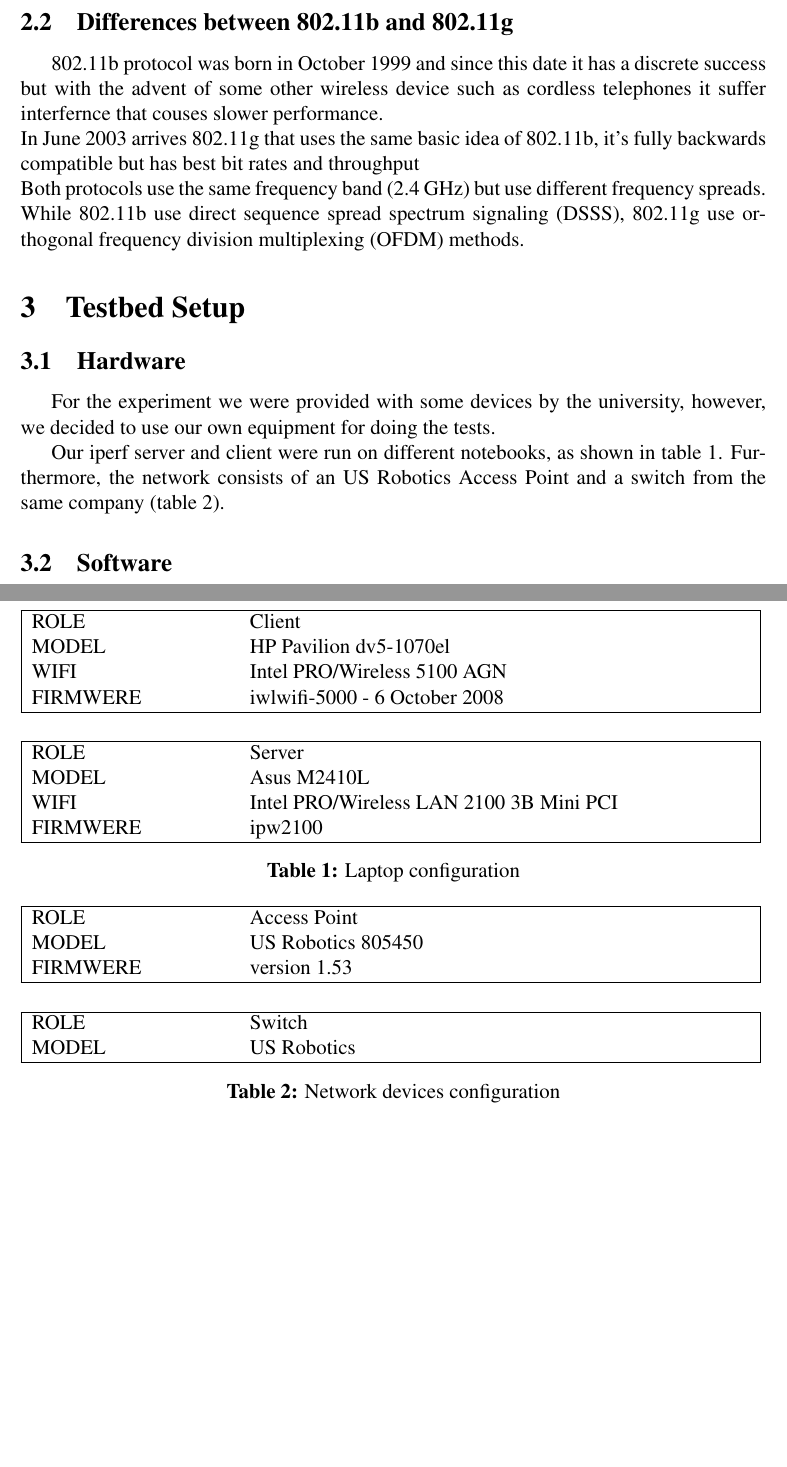
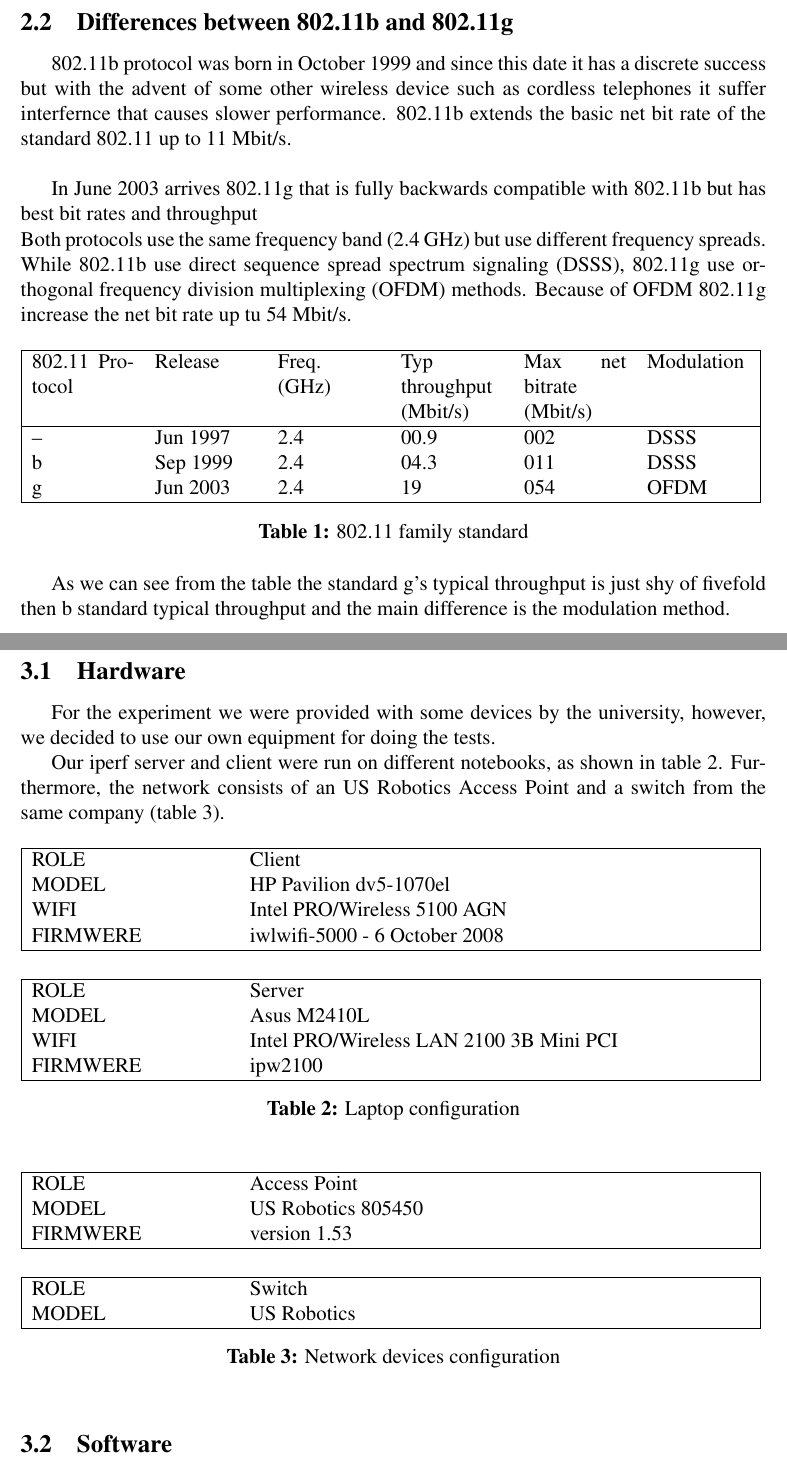
Before and after one commit to AndreaCrotti/nomadic-communications, a LaTeX paper (relations/report.tex, which reads relations/theory.tex): two parts of pages 4 and 5 of 6, joined at a grey line, cut so that both start at the same text, the shorter picture padded with empty space. Compiled offline with pdfLaTeX.

Commit message:
start to create theory section

```diff
--- a/relations/theory.tex
+++ b/relations/theory.tex
@@ -5,10 +5,29 @@
 % A simple description of how an IEEE 802.11 protocol works to introduce the fact that there is some overhead added by the protocol.
 % Yes, I know it's unbelivable but there are some differences, for real! :)
 	\subsection{Differences between 802.11b and 802.11g} \label{theory:prot_differences}
-	802.11b protocol was born in October 1999 and since this date it has a discrete success but with the advent of some other wireless device such as cordless telephones it suffer interfernce that couses slower performance.\\
-	In June 2003 arrives 802.11g that uses the same basic idea of 802.11b, it's fully backwards compatible but has best bit rates and throughput\\
-	Both protocols use the same frequency band (2.4 GHz) but use different frequency spreads. While 802.11b use direct sequence spread spectrum signaling (DSSS), 802.11g use orthogonal frequency division multiplexing (OFDM) methods.
 
+	802.11b protocol was born in October 1999 and since this date it has a discrete success but with the advent of some other wireless device such as cordless telephones it suffer interfernce that causes slower performance. 802.11b extends the basic net bit rate of the standard 802.11 up to 11 Mbit/s.\\
+
+	In June 2003 arrives 802.11g that is fully backwards compatible with 802.11b but has best bit rates and throughput\\
+	Both protocols use the same frequency band (2.4 GHz) but use different frequency spreads. While 802.11b use direct sequence spread spectrum signaling (DSSS), 802.11g use orthogonal frequency division multiplexing (OFDM) methods. Because of OFDM 802.11g increase the net bit rate up tu 54 Mbit/s.
+
+	\begin{table}[h]
+
+		\begin{tabularx}{15cm}{ | X X X X X X | }
+			\hline
+				802.11 Protocol & Release & Freq. (GHz) & Typ throughput (Mbit/s) & Max net bitrate (Mbit/s) & Modulation \\
+			\hline
+				-- & Jun 1997 & 2.4 & 00.9 & 002 & DSSS \\
+				b & Sep 1999 & 2.4 & 04.3 & 011 & DSSS \\
+				g & Jun 2003 & 2.4 & 19 & 054 & OFDM \\
+			\hline
+		\end{tabularx}
+
+		\caption{802.11 family standard}
+		\label{802.11_family_standard}
+	\end{table}
+
+	As we can see from the table the standard g's typical throughput is just shy of fivefold then b standard typical throughput and the main difference is the modulation method.
 
 		% Calculate protocols upperbound limitations and similar things (report the formulas!).
 		% DO NOT USE PROFESSOR SLIDES AS SOURCE OF INFORMATIONS SINCE MOST OF VALUES ARE COMPLETELY WRONG!!!!!!!!!
```
